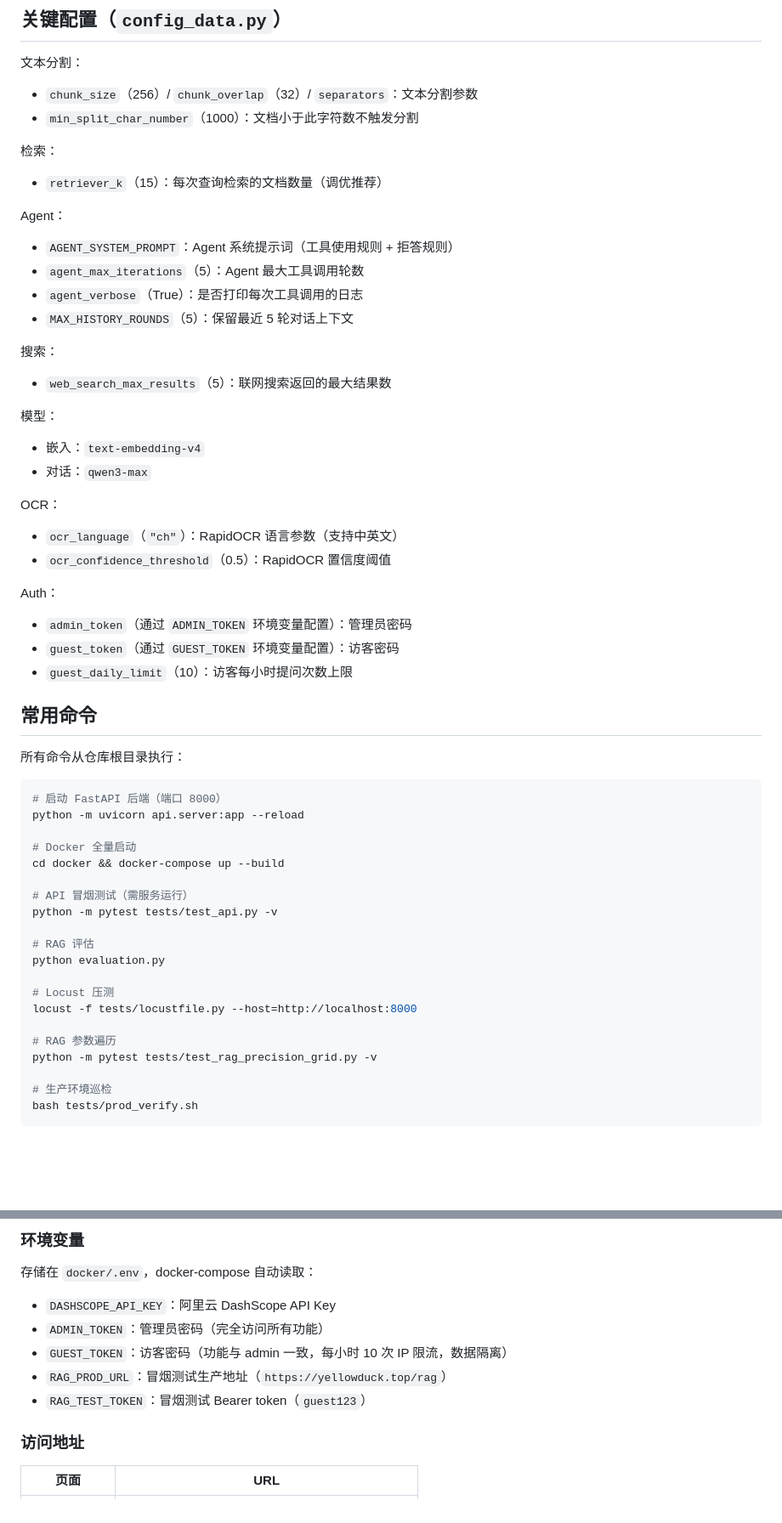
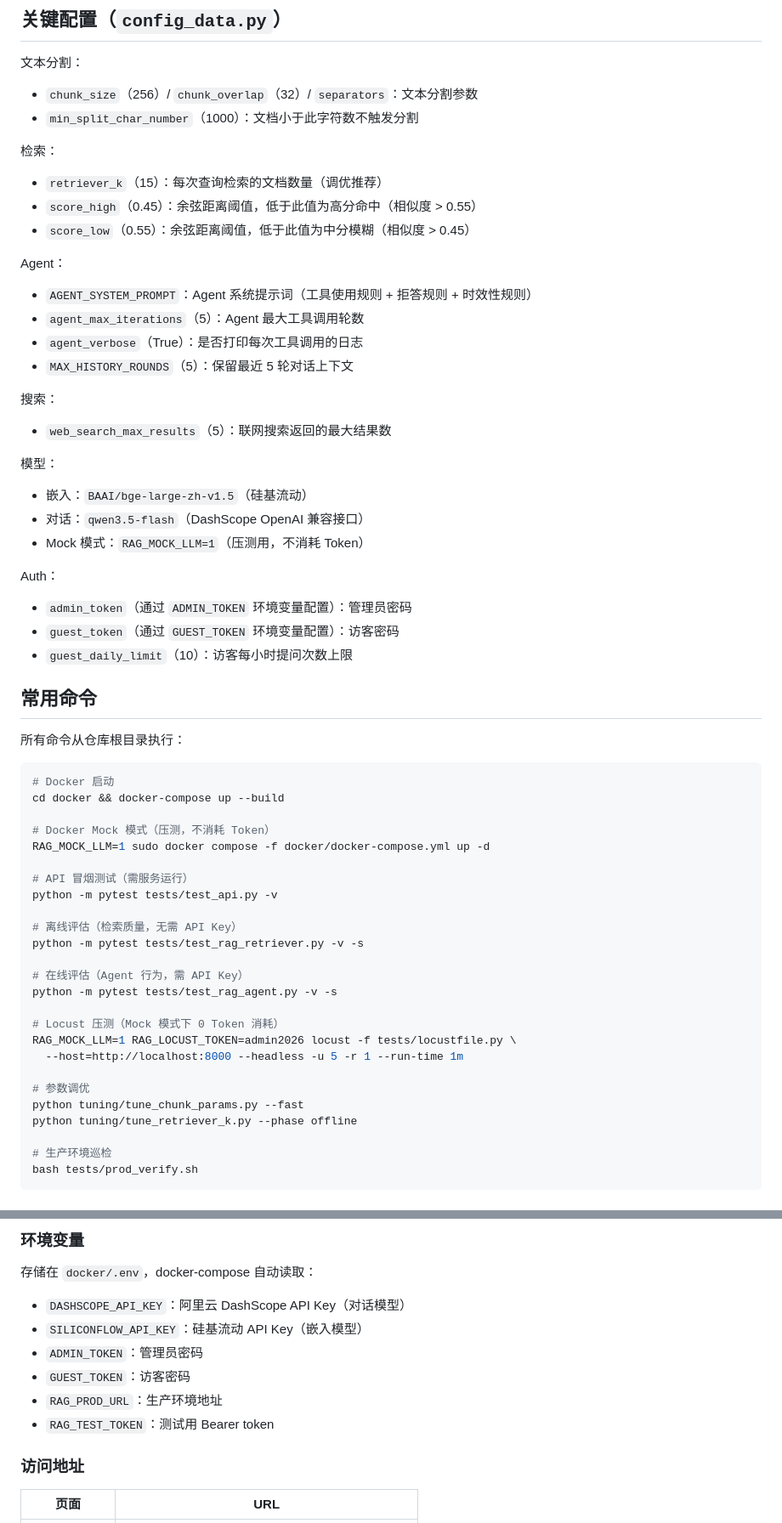
Before and after one commit to VanityHuang/rag-smart-customer-service, a Markdown page: CLAUDE.md, 2 parts joined by grey strips. Shown at 85% size. Rendered like a GitHub page; blank space fills up the shorter version.

````diff
--- a/CLAUDE.md
+++ b/CLAUDE.md
@@ -94,9 +92,11 @@
 
 检索：
 - `retriever_k`（15）：每次查询检索的文档数量（调优推荐）
+- `score_high`（0.45）：余弦距离阈值，低于此值为高分命中（相似度 > 0.55）
+- `score_low`（0.55）：余弦距离阈值，低于此值为中分模糊（相似度 > 0.45）
 
 Agent：
-- `AGENT_SYSTEM_PROMPT`：Agent 系统提示词（工具使用规则 + 拒答规则）
+- `AGENT_SYSTEM_PROMPT`：Agent 系统提示词（工具使用规则 + 拒答规则 + 时效性规则）
 - `agent_max_iterations`（5）：Agent 最大工具调用轮数
 - `agent_verbose`（True）：是否打印每次工具调用的日志
 - `MAX_HISTORY_ROUNDS`（5）：保留最近 5 轮对话上下文
@@ -105,12 +105,9 @@ Agent：
 - `web_search_max_results`（5）：联网搜索返回的最大结果数
 
 模型：
-- 嵌入：`text-embedding-v4`
-- 对话：`qwen3-max`
-
-OCR：
-- `ocr_language`（`"ch"`）：RapidOCR 语言参数（支持中英文）
-- `ocr_confidence_threshold`（0.5）：RapidOCR 置信度阈值
+- 嵌入：`BAAI/bge-large-zh-v1.5`（硅基流动）
+- 对话：`qwen3.5-flash`（DashScope OpenAI 兼容接口）
+- Mock 模式：`RAG_MOCK_LLM=1`（压测用，不消耗 Token）
 
 Auth：
 - `admin_token`（通过 `ADMIN_TOKEN` 环境变量配置）：管理员密码
@@ -122,23 +119,28 @@ Auth：
 所有命令从仓库根目录执行：
 
 ```bash
-# 启动 FastAPI 后端（端口 8000）
-python -m uvicorn api.server:app --reload
+# Docker 启动
+cd docker && docker-compose up --build
 
-# Docker 全量启动
-cd docker && docker-compose up --build
+# Docker Mock 模式（压测，不消耗 Token）
+RAG_MOCK_LLM=1 sudo docker compose -f docker/docker-compose.yml up -d
 
 # API 冒烟测试（需服务运行）
 python -m pytest tests/test_api.py -v
 
-# RAG 评估
-python evaluation.py
+# 离线评估（检索质量，无需 API Key）
+python -m pytest tests/test_rag_retriever.py -v -s
 
-# Locust 压测
-locust -f tests/locustfile.py --host=http://localhost:8000
+# 在线评估（Agent 行为，需 API Key）
+python -m pytest tests/test_rag_agent.py -v -s
 
-# RAG 参数遍历
-python -m pytest tests/test_rag_precision_grid.py -v
+# Locust 压测（Mock 模式下 0 Token 消耗）
+RAG_MOCK_LLM=1 RAG_LOCUST_TOKEN=admin2026 locust -f tests/locustfile.py \
+  --host=http://localhost:8000 --headless -u 5 -r 1 --run-time 1m
+
+# 参数调优
+python tuning/tune_chunk_params.py --fast
+python tuning/tune_retriever_k.py --phase offline
 
 # 生产环境巡检
 bash tests/prod_verify.sh
@@ -201,11 +203,12 @@ sudo docker compose up -d
 ### 环境变量
 
 存储在 `docker/.env`，docker-compose 自动读取：
-- `DASHSCOPE_API_KEY`：阿里云 DashScope API Key
-- `ADMIN_TOKEN`：管理员密码（完全访问所有功能）
-- `GUEST_TOKEN`：访客密码（功能与 admin 一致，每小时 10 次 IP 限流，数据隔离）
-- `RAG_PROD_URL`：冒烟测试生产地址（`https://yellowduck.top/rag`）
-- `RAG_TEST_TOKEN`：冒烟测试 Bearer token（`guest123`）
+- `DASHSCOPE_API_KEY`：阿里云 DashScope API Key（对话模型）
+- `SILICONFLOW_API_KEY`：硅基流动 API Key（嵌入模型）
+- `ADMIN_TOKEN`：管理员密码
+- `GUEST_TOKEN`：访客密码
+- `RAG_PROD_URL`：生产环境地址
+- `RAG_TEST_TOKEN`：测试用 Bearer token
 
 ### 访问地址
 
````
Also changed, not shown: other parts of CLAUDE.md (+15 -17 lines), README.md (+18 -12 lines), TESTING.md (+10 -7 lines).
